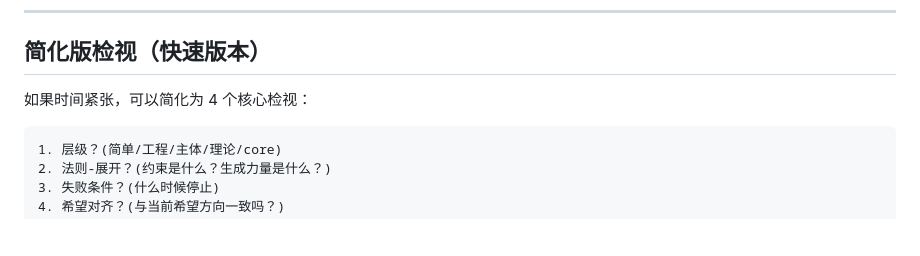
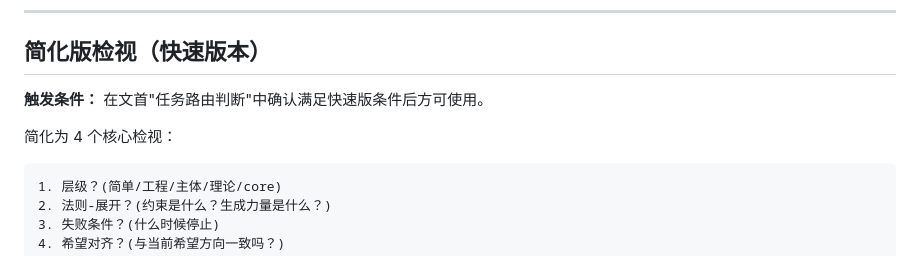
Before and after one commit to johne4013/benyuan-unfolding-theory, a Markdown page: runtime/task_theory_application_framework.md, the part around one of its changes. GitHub-like rendering; blank space fills up the shorter version.

````diff
--- a/runtime/task_theory_application_framework.md
+++ b/runtime/task_theory_application_framework.md
@@ -243,7 +296,9 @@ L1: 功能正确性  L2: 性能表现  L3: 代码质量  L4: 学习价值
 
 ## 简化版检视（快速版本）
 
-如果时间紧张，可以简化为 4 个核心检视：
+**触发条件：** 在文首"任务路由判断"中确认满足快速版条件后方可使用。
+
+简化为 4 个核心检视：
 
 ```
 1. 层级？(简单/工程/主体/理论/core)
````
Also changed, not shown: other parts of runtime/task_theory_application_framework.md (+108 -55 lines).
